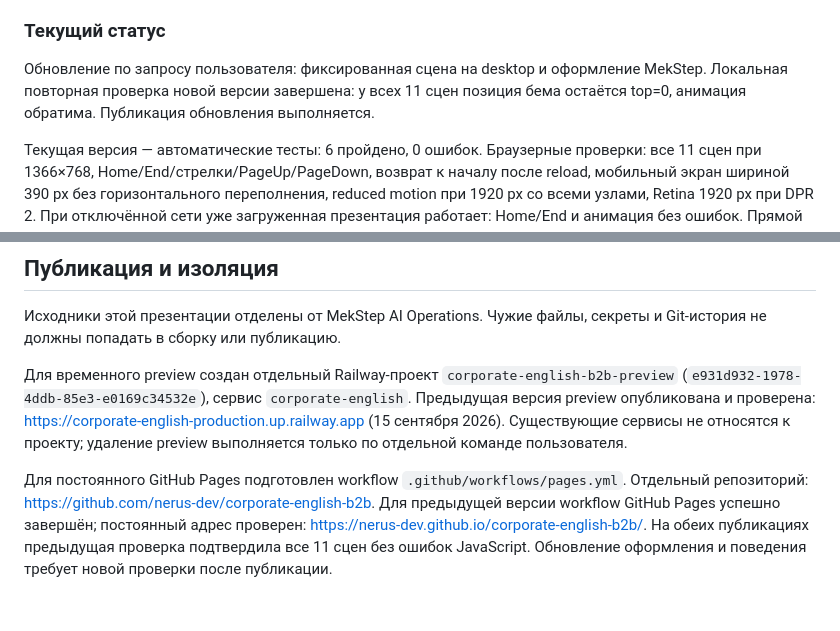
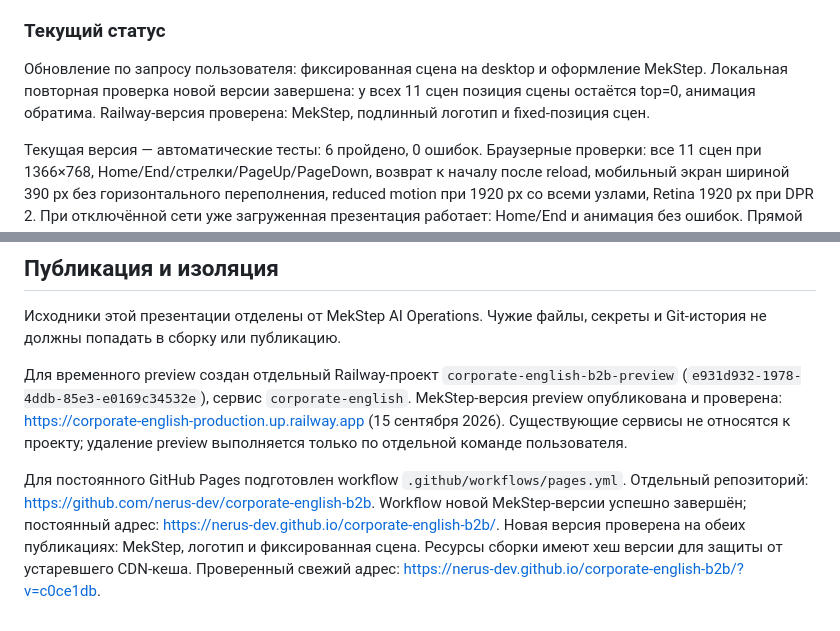
Before and after one commit to nerus-dev/corporate-english-b2b, a Markdown page: README.md, 2 parts joined by grey strips. Drawn GitHub-style.

Commit message:
Record verified MekStep presentation release [skip ci]

```diff
--- a/README.md
+++ b/README.md
@@ -39,7 +39,7 @@ HTML/CSS/JavaScript, локальные GSAP 3.13.0 и ScrollTrigger, SVG. `src/
 
 ### Текущий статус
 
-Обновление по запросу пользователя: фиксированная сцена на desktop и оформление MekStep. Локальная повторная проверка новой версии завершена: у всех 11 сцен позиция бема остаётся top=0, анимация обратима. Публикация обновления выполняется.
+Обновление по запросу пользователя: фиксированная сцена на desktop и оформление MekStep. Локальная повторная проверка новой версии завершена: у всех 11 сцен позиция сцены остаётся top=0, анимация обратима. Railway-версия проверена: MekStep, подлинный логотип и fixed-позиция сцен.
 
 Текущая версия — автоматические тесты: 6 пройдено, 0 ошибок. Браузерные проверки: все 11 сцен при 1366×768, Home/End/стрелки/PageUp/PageDown, возврат к началу после reload, мобильный экран шириной 390 px без горизонтального переполнения, reduced motion при 1920 px со всеми узлами, Retina 1920 px при DPR 2. При отключённой сети уже загруженная презентация работает: Home/End и анимация без ошибок. Прямой `file://` не проверен: политика браузерного инструмента запрещает такой URL; используйте локальный сервер. Эти проверки не заменяют просмотр на компьютере, с которого будет проходить защита.
 
@@ -56,6 +56,6 @@ HTML/CSS/JavaScript, локальные GSAP 3.13.0 и ScrollTrigger, SVG. `src/
 
 Исходники этой презентации отделены от MekStep AI Operations. Чужие файлы, секреты и Git-история не должны попадать в сборку или публикацию.
 
-Для временного preview создан отдельный Railway-проект `corporate-english-b2b-preview` (`e931d932-1978-4ddb-85e3-e0169c34532e`), сервис `corporate-english`. Предыдущая версия preview опубликована и проверена: https://corporate-english-production.up.railway.app (15 сентября 2026). Существующие сервисы не относятся к проекту; удаление preview выполняется только по отдельной команде пользователя.
+Для временного preview создан отдельный Railway-проект `corporate-english-b2b-preview` (`e931d932-1978-4ddb-85e3-e0169c34532e`), сервис `corporate-english`. MekStep-версия preview опубликована и проверена: https://corporate-english-production.up.railway.app (15 сентября 2026). Существующие сервисы не относятся к проекту; удаление preview выполняется только по отдельной команде пользователя.
 
-Для постоянного GitHub Pages подготовлен workflow `.github/workflows/pages.yml`. Отдельный репозиторий: https://github.com/nerus-dev/corporate-english-b2b. Для предыдущей версии workflow GitHub Pages успешно завершён; постоянный адрес проверен: https://nerus-dev.github.io/corporate-english-b2b/. На обеих публикациях предыдущая проверка подтвердила все 11 сцен без ошибок JavaScript. Обновление оформления и поведения требует новой проверки после публикации.
+Для постоянного GitHub Pages подготовлен workflow `.github/workflows/pages.yml`. Отдельный репозиторий: https://github.com/nerus-dev/corporate-english-b2b. Workflow новой MekStep-версии успешно завершён; постоянный адрес: https://nerus-dev.github.io/corporate-english-b2b/. Новая версия проверена на обеих публикациях: MekStep, логотип и фиксированная сцена. Ресурсы сборки имеют хеш версии для защиты от устаревшего CDN-кеша. Проверенный свежий адрес: https://nerus-dev.github.io/corporate-english-b2b/?v=c0ce1db.
```
